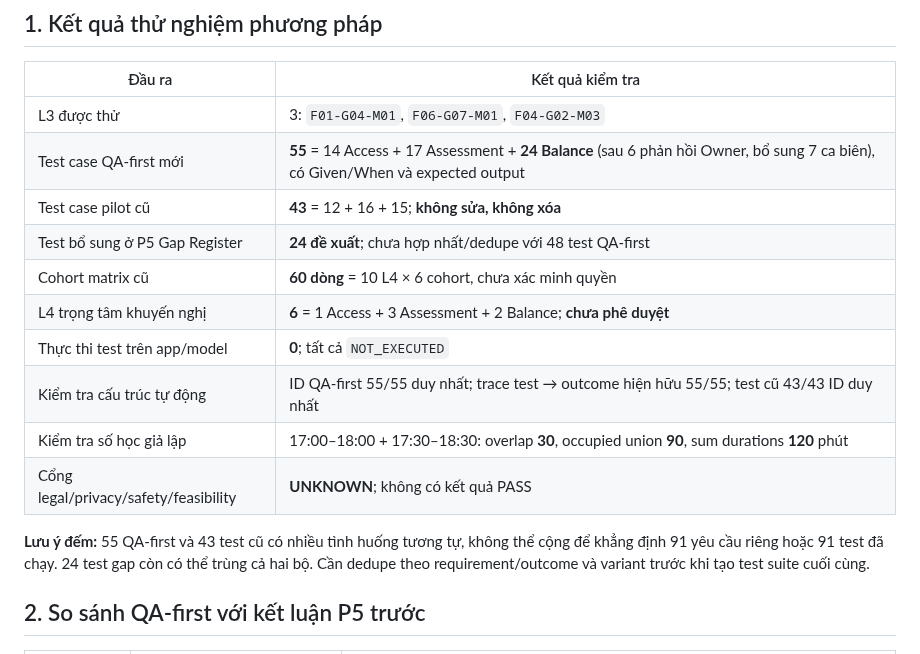
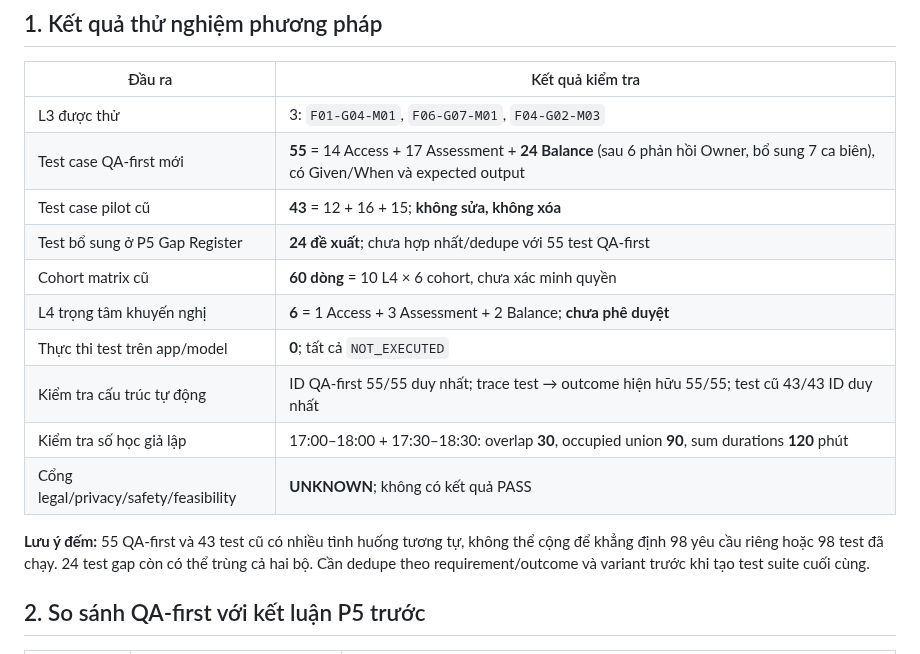
Before and after one commit to ChadNguyen1608/app-parent-pal, a Markdown page: documents/app-design-document/Feature_3_2_L4_MP_Pilot_Consolidated_Findings_REVIEW.md, the part around the change. Rendered like a GitHub page.

Commit message:
docs(l4): reconcile QA-first counts after balance revisions

```diff
--- a/documents/app-design-document/Feature_3_2_L4_MP_Pilot_Consolidated_Findings_REVIEW.md
+++ b/documents/app-design-document/Feature_3_2_L4_MP_Pilot_Consolidated_Findings_REVIEW.md
@@ -11,7 +11,7 @@
 | L3 được thử | 3: `F01-G04-M01`, `F06-G07-M01`, `F04-G02-M03` |
 | Test case QA-first mới | **55** = 14 Access + 17 Assessment + **24 Balance** (sau 6 phản hồi Owner, bổ sung 7 ca biên), có Given/When và expected output |
 | Test case pilot cũ | **43** = 12 + 16 + 15; **không sửa, không xóa** |
-| Test bổ sung ở P5 Gap Register | **24 đề xuất**; chưa hợp nhất/dedupe với 48 test QA-first |
+| Test bổ sung ở P5 Gap Register | **24 đề xuất**; chưa hợp nhất/dedupe với 55 test QA-first |
 | Cohort matrix cũ | **60 dòng** = 10 L4 × 6 cohort, chưa xác minh quyền |
 | L4 trọng tâm khuyến nghị | **6** = 1 Access + 3 Assessment + 2 Balance; **chưa phê duyệt** |
 | Thực thi test trên app/model | **0**; tất cả `NOT_EXECUTED` |
@@ -19,7 +19,7 @@
 | Kiểm tra số học giả lập | 17:00–18:00 + 17:30–18:30: overlap **30**, occupied union **90**, sum durations **120** phút |
 | Cổng legal/privacy/safety/feasibility | **UNKNOWN**; không có kết quả PASS |
 
-**Lưu ý đếm:** 55 QA-first và 43 test cũ có nhiều tình huống tương tự, không thể cộng để khẳng định 91 yêu cầu riêng hoặc 91 test đã chạy. 24 test gap còn có thể trùng cả hai bộ. Cần dedupe theo requirement/outcome và variant trước khi tạo test suite cuối cùng.
+**Lưu ý đếm:** 55 QA-first và 43 test cũ có nhiều tình huống tương tự, không thể cộng để khẳng định 98 yêu cầu riêng hoặc 98 test đã chạy. 24 test gap còn có thể trùng cả hai bộ. Cần dedupe theo requirement/outcome và variant trước khi tạo test suite cuối cùng.
 
 ## 2. So sánh QA-first với kết luận P5 trước
 
```
